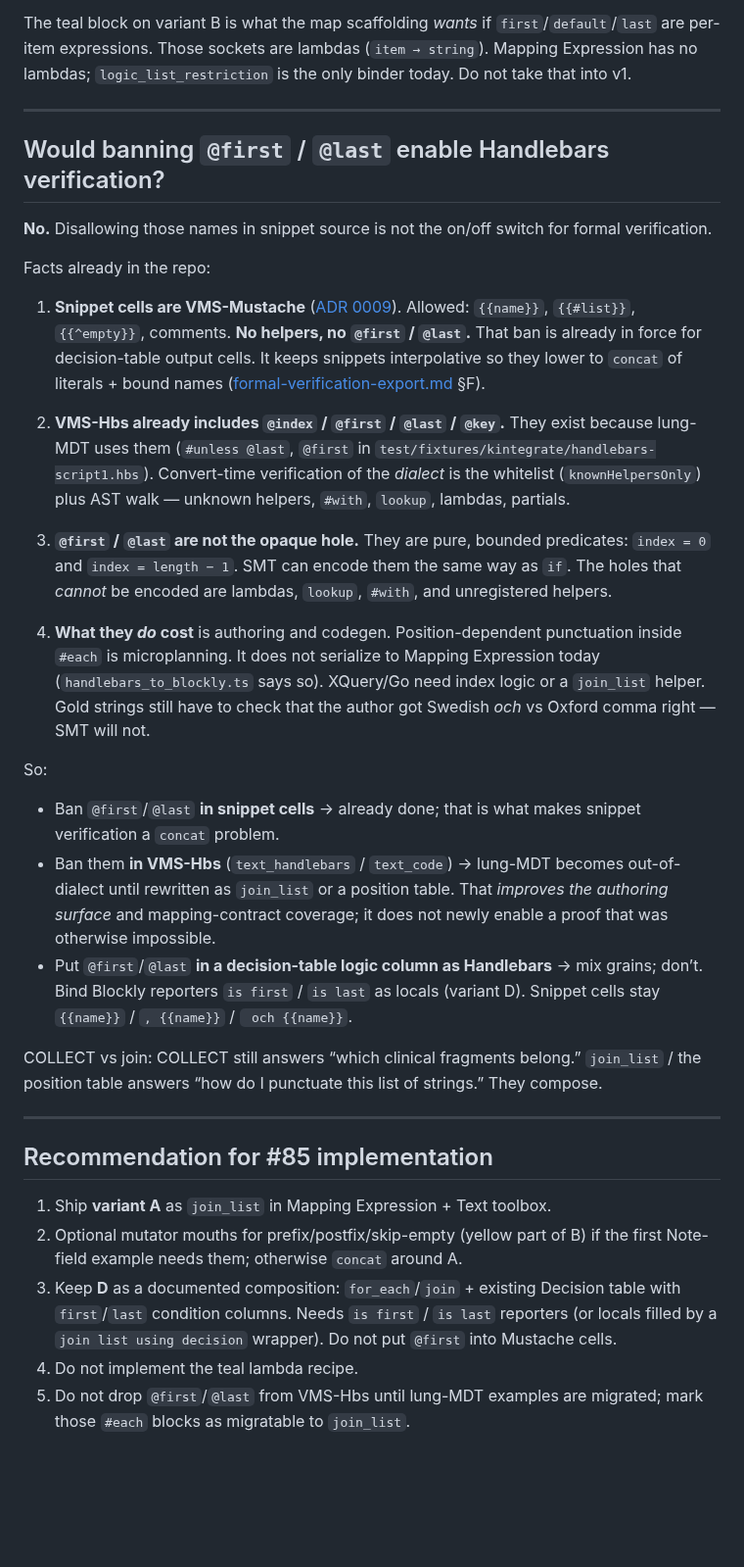
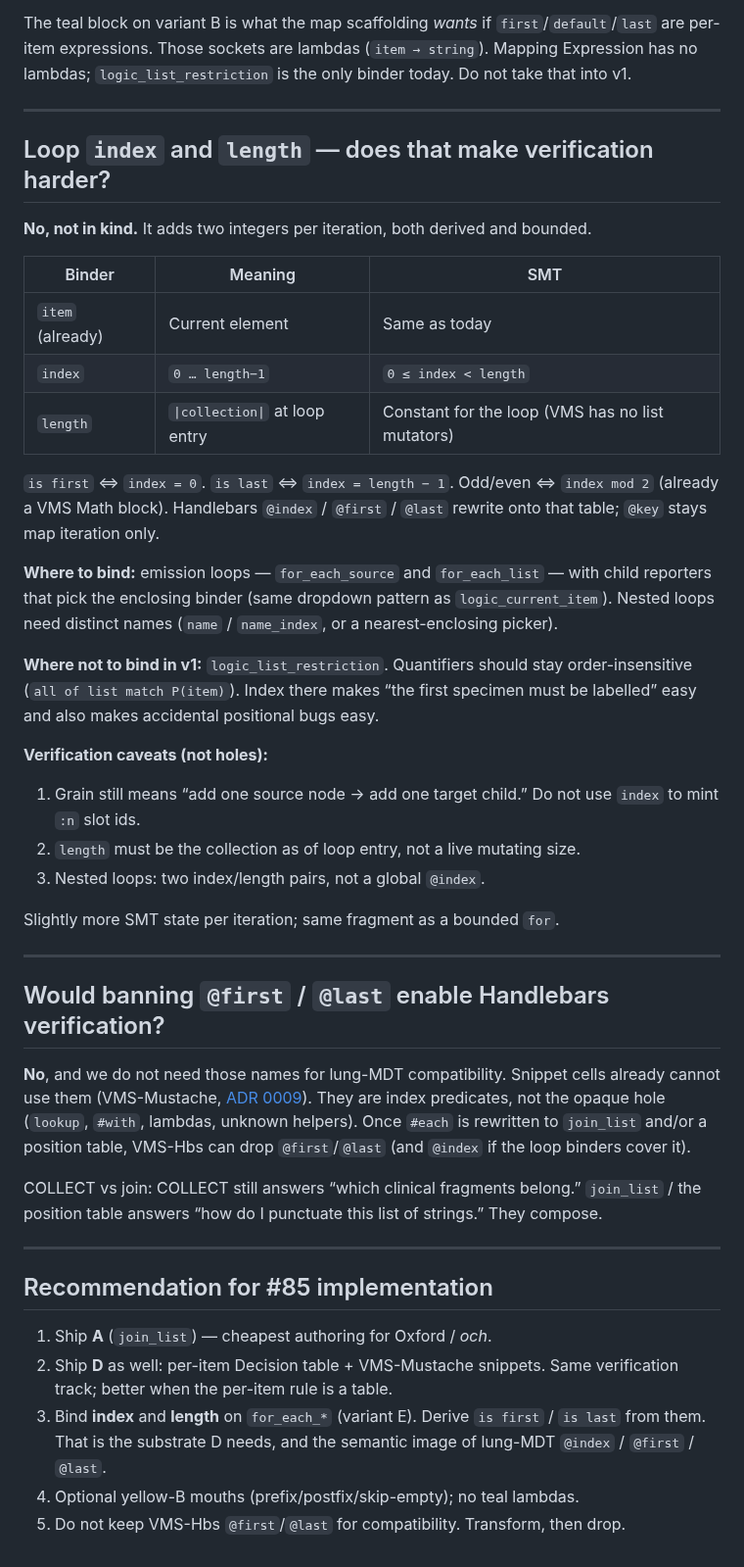
Before and after one commit to regionstockholm/intehrgrator, a Markdown page: docs/prototypes/join-list-blockly.md, the part around one of its changes. Shown at 98% size. Drawn GitHub-style; blank space fills up the shorter version.

```diff
--- a/docs/prototypes/join-list-blockly.md
+++ b/docs/prototypes/join-list-blockly.md
@@ -58,48 +64,49 @@ is the only binder today. Do not take that into v1.
 
 ---
 
+## Loop `index` and `length` — does that make verification harder?
+
+**No, not in kind.** It adds two integers per iteration, both derived and
+bounded.
+
+| Binder | Meaning | SMT |
+|--------|---------|-----|
+| `item` (already) | Current element | Same as today |
+| `index` | `0 … length−1` | `0 ≤ index < length` |
+| `length` | `\|collection\|` at loop entry | Constant for the loop (VMS has no list mutators) |
+
+`is first` ⇔ `index = 0`. `is last` ⇔ `index = length − 1`. Odd/even ⇔
+`index mod 2` (already a VMS Math block). Handlebars `@index` / `@first` /
+`@last` rewrite onto that table; `@key` stays map iteration only.
+
+**Where to bind:** emission loops — `for_each_source` and `for_each_list` —
+with child reporters that pick the enclosing binder (same dropdown pattern as
+`logic_current_item`). Nested loops need distinct names (`name` / `name_index`,
+or a nearest-enclosing picker).
+
+**Where not to bind in v1:** `logic_list_restriction`. Quantifiers should stay
+order-insensitive (`all of list match P(item)`). Index there makes “the first
+specimen must be labelled” easy and also makes accidental positional bugs easy.
+
+**Verification caveats (not holes):**
+
+1. Grain still means “add one source node → add one target child.” Do not use
+   `index` to mint `:n` slot ids.
+2. `length` must be the collection as of loop entry, not a live mutating size.
+3. Nested loops: two index/length pairs, not a global `@index`.
+
+Slightly more SMT state per iteration; same fragment as a bounded `for`.
+
+---
+
 ## Would banning `@first` / `@last` enable Handlebars verification?
 
-**No.** Disallowing those names in snippet source is not the on/off switch for
-formal verification.
-
-Facts already in the repo:
-
-1. **Snippet cells are VMS-Mustache** ([ADR 0009](../adr/0009-verifiable-template-dialects.md)).
-   Allowed: `{{name}}`, `{{#list}}`, `{{^empty}}`, comments. **No helpers, no
-   `@first` / `@last`.** That ban is already in force for decision-table
-   output cells. It keeps snippets interpolative so they lower to `concat` of
-   literals + bound names ([formal-verification-export.md](../future/formal-verification-export.md)
-   §F).
-
-2. **VMS-Hbs already includes `@index` / `@first` / `@last` / `@key`.** They
-   exist because lung-MDT uses them (`#unless @last`, `@first` in
-   `test/fixtures/kintegrate/handlebars-script1.hbs`). Convert-time
-   verification of the *dialect* is the whitelist (`knownHelpersOnly`) plus
-   AST walk — unknown helpers, `#with`, `lookup`, lambdas, partials.
-
-3. **`@first` / `@last` are not the opaque hole.** They are pure, bounded
-   predicates: `index = 0` and `index = length − 1`. SMT can encode them the
-   same way as `if`. The holes that *cannot* be encoded are lambdas,
-   `lookup`, `#with`, and unregistered helpers.
-
-4. **What they *do* cost** is authoring and codegen. Position-dependent
-   punctuation inside `#each` is microplanning. It does not serialize to
-   Mapping Expression today (`handlebars_to_blockly.ts` says so). XQuery/Go
-   need index logic or a `join_list` helper. Gold strings still have to check
-   that the author got Swedish *och* vs Oxford comma right — SMT will not.
-
-So:
-
-- Ban `@first`/`@last` **in snippet cells** → already done; that is what
-  makes snippet verification a `concat` problem.
-- Ban them **in VMS-Hbs** (`text_handlebars` / `text_code`) → lung-MDT
-  becomes out-of-dialect until rewritten as `join_list` or a position table.
-  That *improves the authoring surface* and mapping-contract coverage; it does
-  not newly enable a proof that was otherwise impossible.
-- Put `@first`/`@last` **in a decision-table logic column as Handlebars** →
-  mix grains; don’t. Bind Blockly reporters `is first` / `is last` as locals
-  (variant D). Snippet cells stay `{{name}}` / `, {{name}}` / ` och {{name}}`.
+**No**, and we do not need those names for lung-MDT compatibility. Snippet
+cells already cannot use them (VMS-Mustache, [ADR 0009](../adr/0009-verifiable-template-dialects.md)).
+They are index predicates, not the opaque hole (`lookup`, `#with`, lambdas,
+unknown helpers). Once `#each` is rewritten to `join_list` and/or a position
+table, VMS-Hbs can drop `@first`/`@last` (and `@index` if the loop binders
+cover it).
 
 COLLECT vs join: COLLECT still answers “which clinical fragments belong.”
 `join_list` / the position table answers “how do I punctuate this list of
@@ -109,13 +116,12 @@ strings.” They compose.
 
 ## Recommendation for #85 implementation
 
-1. Ship **variant A** as `join_list` in Mapping Expression + Text toolbox.
-2. Optional mutator mouths for prefix/postfix/skip-empty (yellow part of B)
-   if the first Note-field example needs them; otherwise `concat` around A.
-3. Keep **D** as a documented composition: `for_each`/`join` + existing
-   Decision table with `first`/`last` condition columns. Needs `is first` /
-   `is last` reporters (or locals filled by a `join list using decision`
-   wrapper). Do not put `@first` into Mustache cells.
-4. Do not implement the teal lambda recipe.
-5. Do not drop `@first`/`@last` from VMS-Hbs until lung-MDT examples are
-   migrated; mark those `#each` blocks as migratable to `join_list`.
+1. Ship **A** (`join_list`) — cheapest authoring for Oxford / *och*.
+2. Ship **D** as well: per-item Decision table + VMS-Mustache snippets. Same
+   verification track; better when the per-item rule is a table.
+3. Bind **index** and **length** on `for_each_*` (variant E). Derive
+   `is first` / `is last` from them. That is the substrate D needs, and the
+   semantic image of lung-MDT `@index` / `@first` / `@last`.
+4. Optional yellow-B mouths (prefix/postfix/skip-empty); no teal lambdas.
+5. Do not keep VMS-Hbs `@first`/`@last` for compatibility. Transform, then
+   drop.
```
Also changed, not shown: other parts of docs/prototypes/join-list-blockly.md (+15 -9 lines), docs/prototypes/join-list/join_list_variant_a_compact_join_list.png, docs/prototypes/join-list/join_list_variant_b_named_slot_recipe.png, docs/prototypes/join-list/join_list_variant_c_locale_preset.png, docs/prototypes/join-list/join_list_variant_d_decision_table_first_last.png, docs/prototypes/join-list/join_list_variant_e_loop_index_length.png (added), 4 other files.
